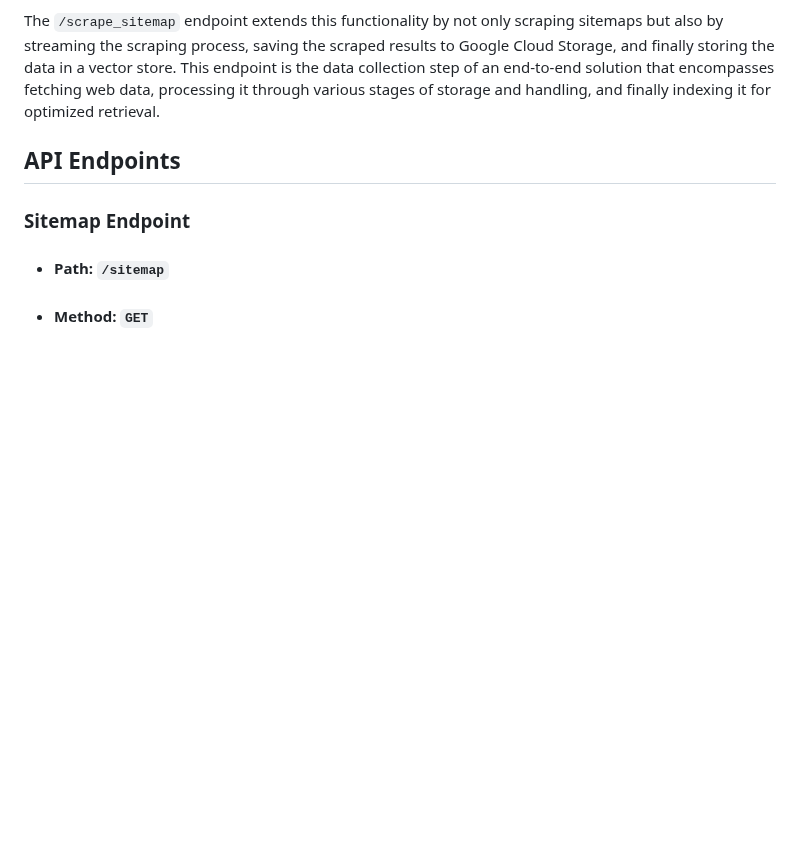
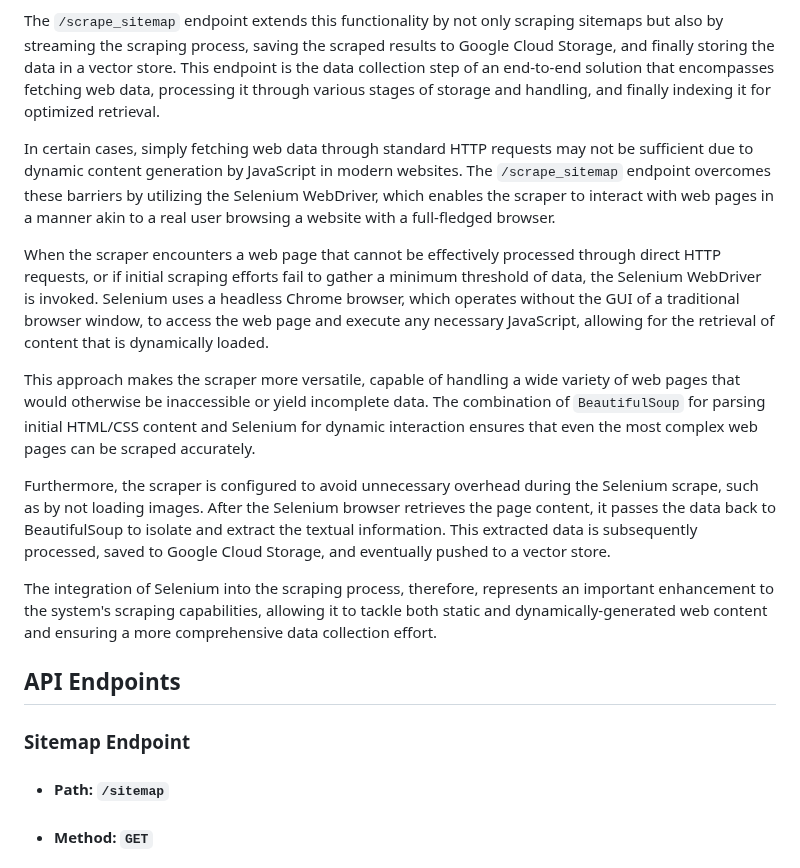
Before and after one commit to healthy-chicken-saladeers/rag_detective, a Markdown page: docs/endpoints_scraper.md, the part around the change. GitHub-like rendering; blank space fills up the shorter version.

```diff
--- a/docs/endpoints_scraper.md
+++ b/docs/endpoints_scraper.md
@@ -25,6 +25,16 @@ The scraper API comprises two FastAPI endpoints: `/sitemap` and `/scrape_sitemap
 The `/sitemap` endpoint is specialized for retrieving sitemaps of websites and outputting the data into CSV files, with asynchronous updates delivered through the process. It is adept at handling various forms of website URLs, whether it involves adding the HTTPS protocol, appending 'sitemap.xml', or conforming to different URL formatting styles.
 
 The `/scrape_sitemap` endpoint extends this functionality by not only scraping sitemaps but also by streaming the scraping process, saving the scraped results to Google Cloud Storage, and finally storing the data in a vector store. This endpoint is the data collection step of an end-to-end solution that encompasses fetching web data, processing it through various stages of storage and handling, and finally indexing it for optimized retrieval.
+
+In certain cases, simply fetching web data through standard HTTP requests may not be sufficient due to dynamic content generation by JavaScript in modern websites. The `/scrape_sitemap` endpoint overcomes these barriers by utilizing the Selenium WebDriver, which enables the scraper to interact with web pages in a manner akin to a real user browsing a website with a full-fledged browser.
+
+When the scraper encounters a web page that cannot be effectively processed through direct HTTP requests, or if initial scraping efforts fail to gather a minimum threshold of data, the Selenium WebDriver is invoked. Selenium uses a headless Chrome browser, which operates without the GUI of a traditional browser window, to access the web page and execute any necessary JavaScript, allowing for the retrieval of content that is dynamically loaded.
+
+This approach makes the scraper more versatile, capable of handling a wide variety of web pages that would otherwise be inaccessible or yield incomplete data. The combination of `BeautifulSoup` for parsing initial HTML/CSS content and Selenium for dynamic interaction ensures that even the most complex web pages can be scraped accurately.
+
+Furthermore, the scraper is configured to avoid unnecessary overhead during the Selenium scrape, such as by not loading images. After the Selenium browser retrieves the page content, it passes the data back to BeautifulSoup to isolate and extract the textual information. This extracted data is subsequently processed, saved to Google Cloud Storage, and eventually pushed to a vector store.
+
+The integration of Selenium into the scraping process, therefore, represents an important enhancement to the system's scraping capabilities, allowing it to tackle both static and dynamically-generated web content and ensuring a more comprehensive data collection effort.
 
 ## API Endpoints
 
```
